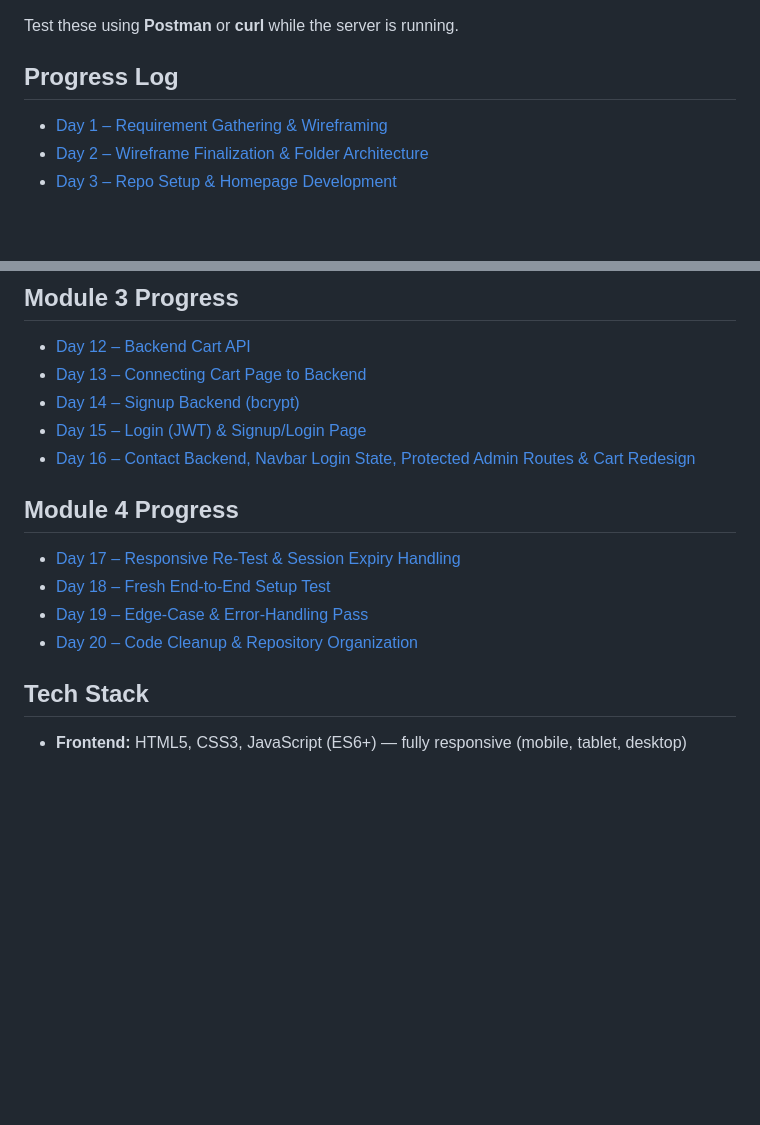
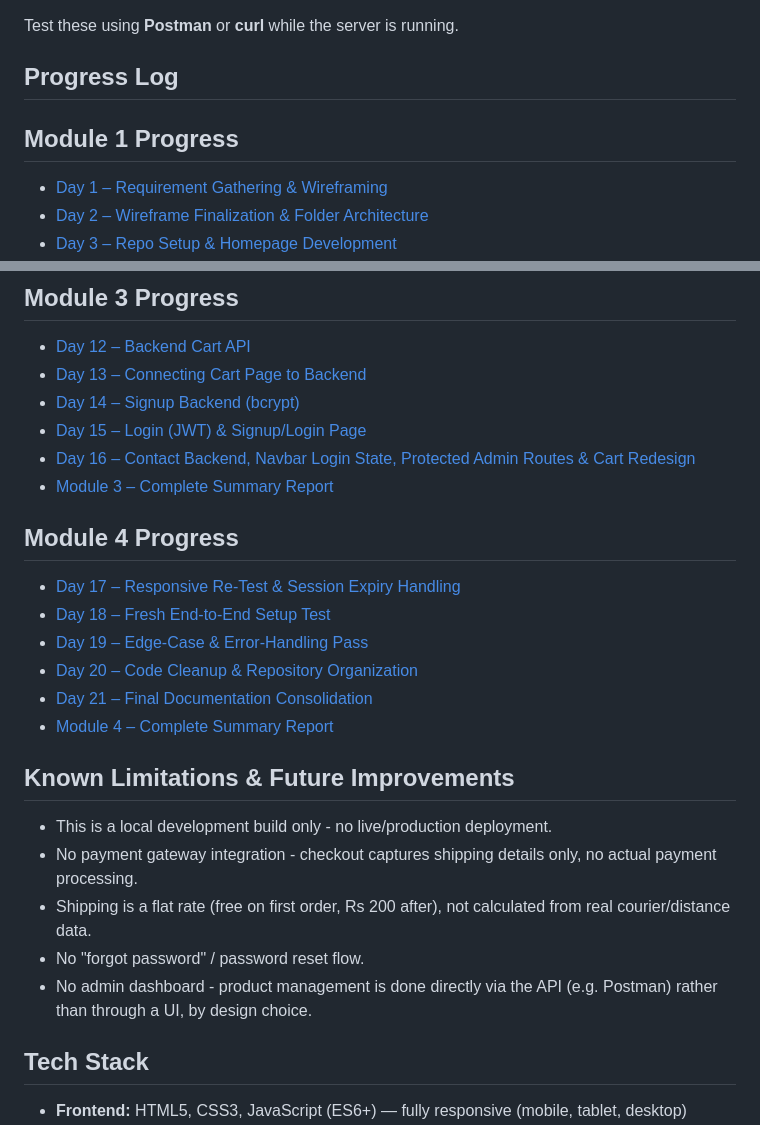
Before and after one commit to mahakhan20/Mughals_wadrobe-web, a Markdown page: README.md, 2 parts joined by grey strips. Rendered like a GitHub page; blank space fills up the shorter version.

Commit message:
module 4 final day

```diff
--- a/README.md
+++ b/README.md
@@ -93,6 +93,8 @@ like VS Code's "Live Server" extension for the best experience.
 Test these using **Postman** or **curl** while the server is running.
 
 ## Progress Log
+
+## Module 1 Progress
 - [Day 1 – Requirement Gathering & Wireframing](docs/day1.md)
 - [Day 2 – Wireframe Finalization & Folder Architecture](docs/day2.md)
 - [Day 3 – Repo Setup & Homepage Development](docs/day3.md)
@@ -113,12 +115,25 @@ Test these using **Postman** or **curl** while the server is running.
 - [Day 14 – Signup Backend (bcrypt)](docs/day14.md)
 - [Day 15 – Login (JWT) & Signup/Login Page](docs/day15.md)
 - [Day 16 – Contact Backend, Navbar Login State, Protected Admin Routes & Cart Redesign](docs/day16.md)
+- [Module 3 – Complete Summary Report](docs/module3-summary.md)
 
 ## Module 4 Progress
 - [Day 17 – Responsive Re-Test & Session Expiry Handling](docs/day17.md)
 - [Day 18 – Fresh End-to-End Setup Test](docs/day18.md)
 - [Day 19 – Edge-Case & Error-Handling Pass](docs/day19.md)
 - [Day 20 – Code Cleanup & Repository Organization](docs/day20.md)
+- [Day 21 – Final Documentation Consolidation](docs/day21.md)
+- [Module 4 – Complete Summary Report](docs/module4-summary.md)
+
+## Known Limitations & Future Improvements
+- This is a local development build only - no live/production deployment.
+- No payment gateway integration - checkout captures shipping details
+  only, no actual payment processing.
+- Shipping is a flat rate (free on first order, Rs 200 after), not
+  calculated from real courier/distance data.
+- No "forgot password" / password reset flow.
+- No admin dashboard - product management is done directly via the API
+  (e.g. Postman) rather than through a UI, by design choice.
 
 ## Tech Stack
 - **Frontend:** HTML5, CSS3, JavaScript (ES6+) — fully responsive (mobile, tablet, desktop)
```
Also changed, not shown: docs/day21.md (added, +28 -0 lines), docs/module4-summary.md (added, +91 -0 lines).
